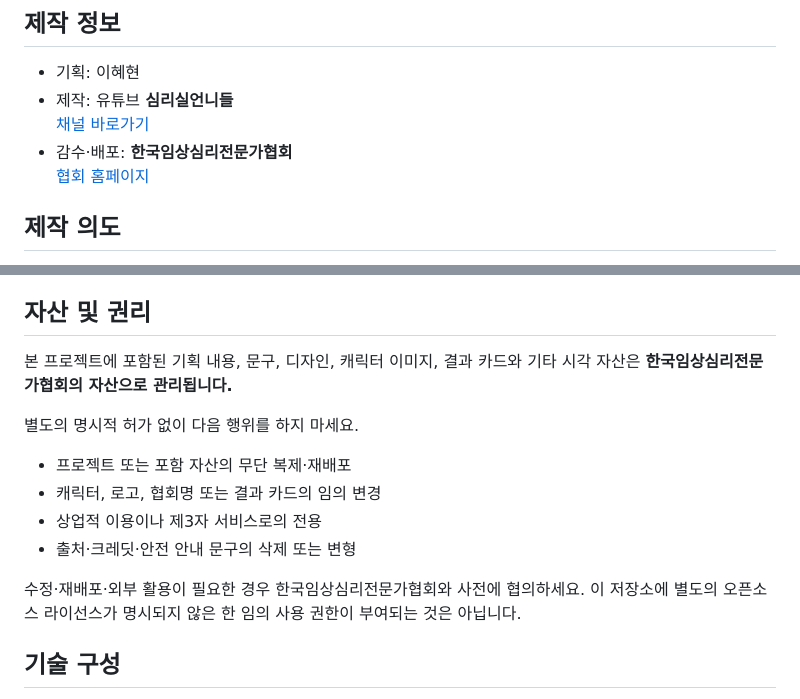
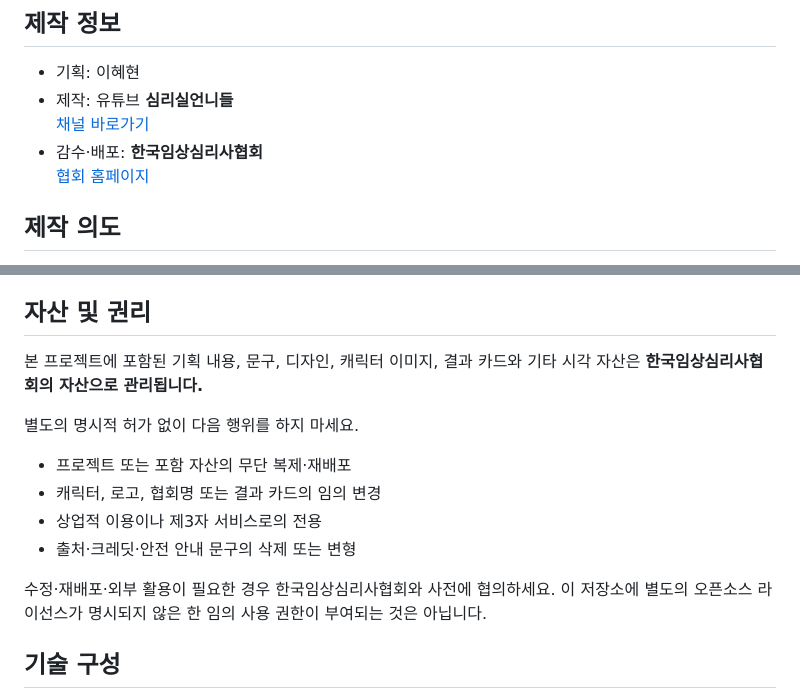
Before and after one commit to korcpa/mhp-finder, a Markdown page: README.md, 2 parts joined by grey strips. GitHub-like rendering.

Commit message:
Update affiliation from 전문가협회 to 심리사협회

```diff
--- a/README.md
+++ b/README.md
@@ -9,7 +9,7 @@
 - 기획: 이혜현
 - 제작: 유튜브 **심리실언니들**
   [채널 바로가기](https://youtube.com/channel/UC66vhhTaUHt4p-fH-bbN8qw?si=WAW6P0TEOHRbbMVm)
-- 감수·배포: **한국임상심리전문가협회**
+- 감수·배포: **한국임상심리사협회**
   [협회 홈페이지](https://kocpa.kr/)
 
 ## 제작 의도
@@ -31,7 +31,7 @@
 
 ## 자산 및 권리
 
-본 프로젝트에 포함된 기획 내용, 문구, 디자인, 캐릭터 이미지, 결과 카드와 기타 시각 자산은 **한국임상심리전문가협회의 자산으로 관리됩니다.**
+본 프로젝트에 포함된 기획 내용, 문구, 디자인, 캐릭터 이미지, 결과 카드와 기타 시각 자산은 **한국임상심리사협회의 자산으로 관리됩니다.**
 
 별도의 명시적 허가 없이 다음 행위를 하지 마세요.
 
@@ -40,7 +40,7 @@
 - 상업적 이용이나 제3자 서비스로의 전용
 - 출처·크레딧·안전 안내 문구의 삭제 또는 변형
 
-수정·재배포·외부 활용이 필요한 경우 한국임상심리전문가협회와 사전에 협의하세요. 이 저장소에 별도의 오픈소스 라이선스가 명시되지 않은 한 임의 사용 권한이 부여되는 것은 아닙니다.
+수정·재배포·외부 활용이 필요한 경우 한국임상심리사협회와 사전에 협의하세요. 이 저장소에 별도의 오픈소스 라이선스가 명시되지 않은 한 임의 사용 권한이 부여되는 것은 아닙니다.
 
 ## 기술 구성
 
```
